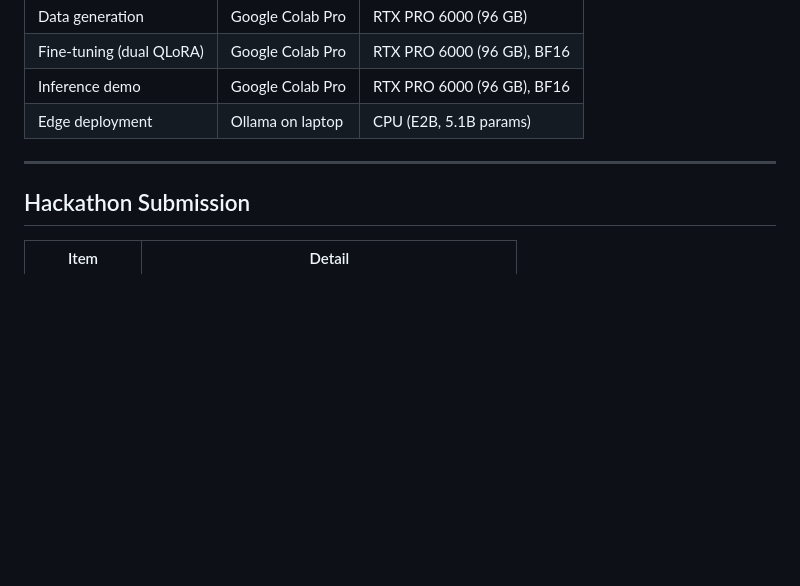
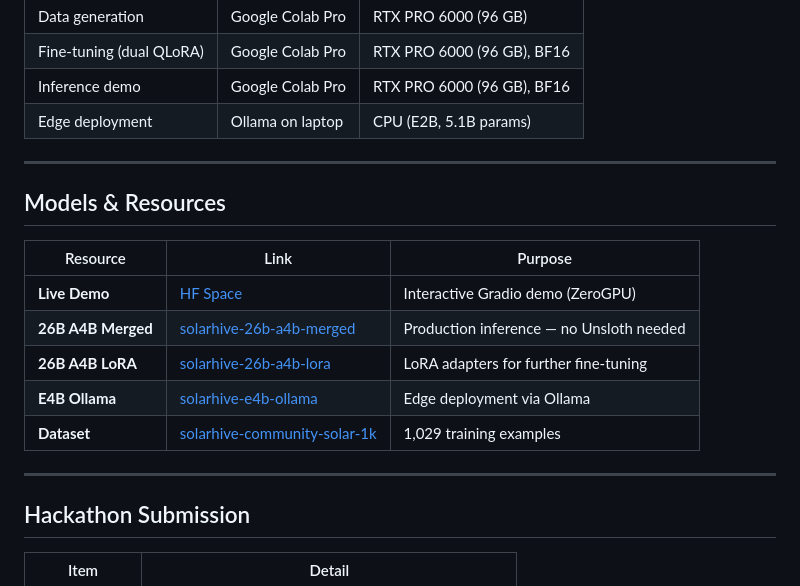
Before and after one commit to youshen-lim/the-gemma4-good-hackathon-solarhive, a Markdown page: README.md, the part around one of its changes. GitHub-like rendering; blank space fills up the shorter version.

Commit message:
Add HF ecosystem links to README
Added Models & Resources section with links to all HuggingFace repos
(merged model, LoRA, E4B, dataset) and live Space demo. Added HF Space
badge to header badges.

Co-Authored-By: Claude Opus 4.6 <noreply@anthropic.com>

```diff
--- a/README.md
+++ b/README.md
@@ -695,6 +696,18 @@ community-level optimization.
 
 ---
 
+## Models & Resources
+
+| Resource | Link | Purpose |
+|----------|------|---------|
+| **Live Demo** | [HF Space](https://huggingface.co/spaces/Truthseeker87/solarhive) | Interactive Gradio demo (ZeroGPU) |
+| **26B A4B Merged** | [solarhive-26b-a4b-merged](https://huggingface.co/Truthseeker87/solarhive-26b-a4b-merged) | Production inference — no Unsloth needed |
+| **26B A4B LoRA** | [solarhive-26b-a4b-lora](https://huggingface.co/Truthseeker87/solarhive-26b-a4b-lora) | LoRA adapters for further fine-tuning |
+| **E4B Ollama** | [solarhive-e4b-ollama](https://huggingface.co/Truthseeker87/solarhive-e4b-ollama) | Edge deployment via Ollama |
+| **Dataset** | [solarhive-community-solar-1k](https://huggingface.co/datasets/Truthseeker87/solarhive-community-solar-1k) | 1,029 training examples |
+
+---
+
 ## Hackathon Submission
 
 | Item | Detail |
```
Also changed, not shown: other parts of README.md (+1 -0 lines).
